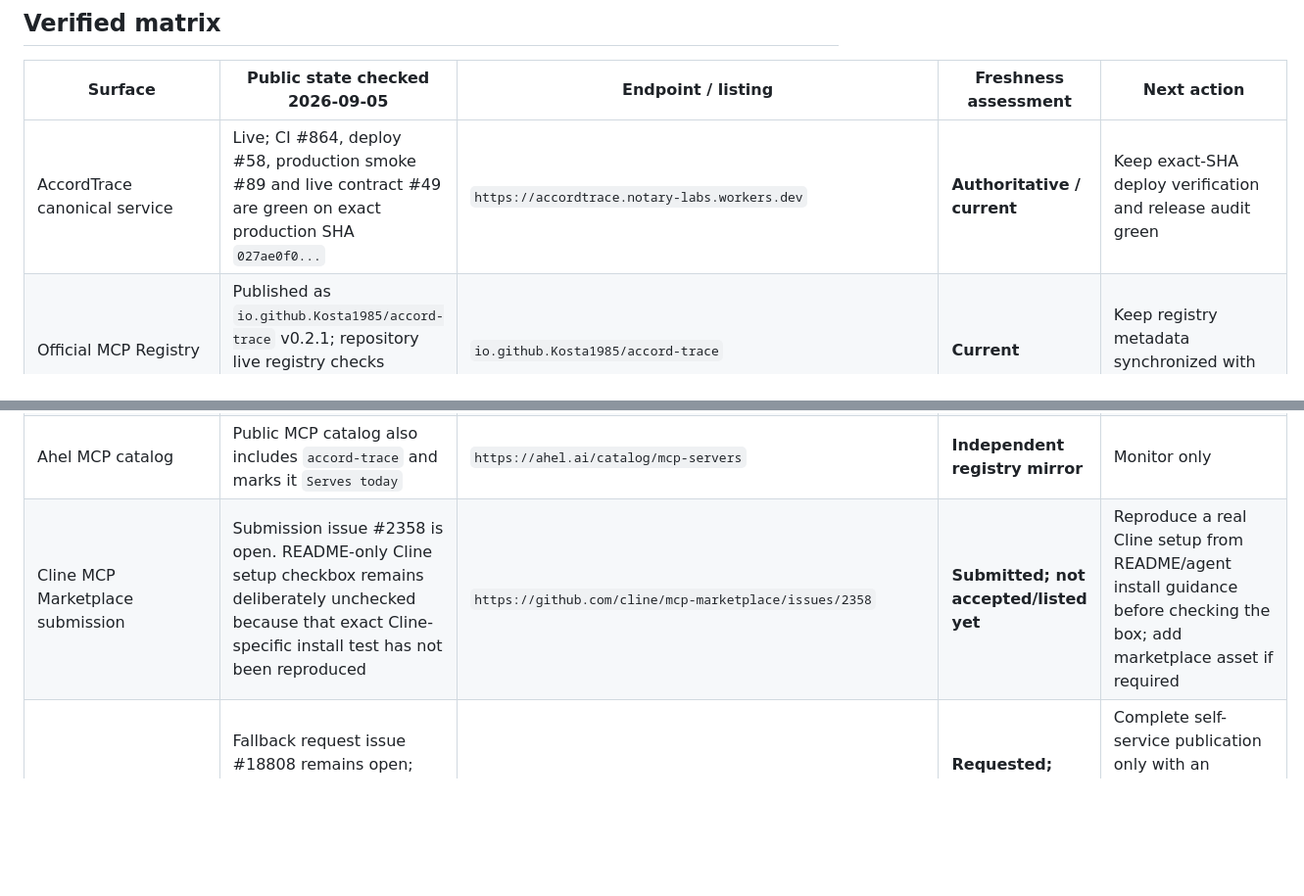
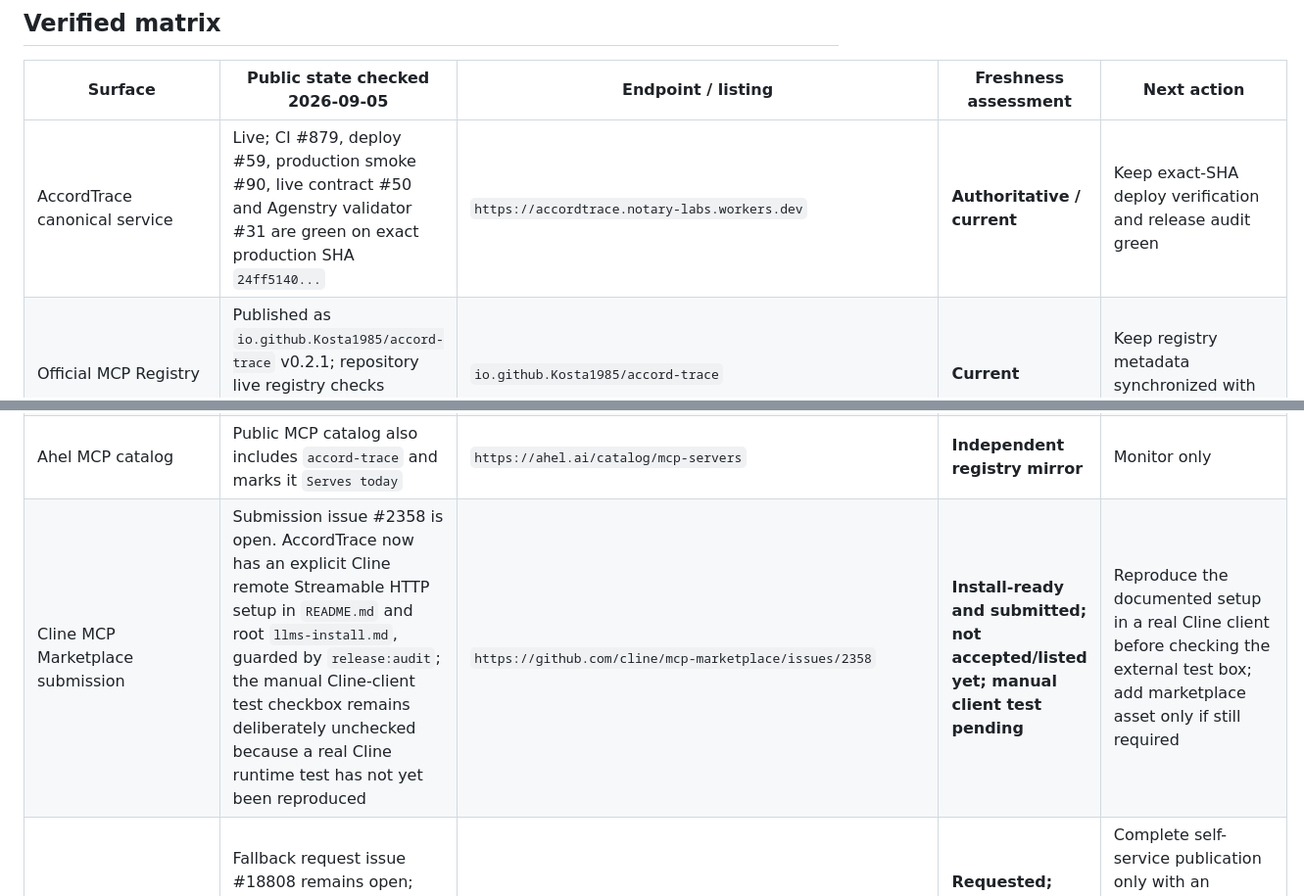
Before and after one commit to Kosta1985/notary-protocol, a Markdown page: docs/DISTRIBUTION_STATUS_2026-09-05.md, 2 parts joined by grey strips. Shown at 98% size. GitHub-like rendering; blank space fills up the shorter version.

```diff
--- a/docs/DISTRIBUTION_STATUS_2026-09-05.md
+++ b/docs/DISTRIBUTION_STATUS_2026-09-05.md
@@ -18,14 +18,14 @@ Canonical service state on this date:
 
 | Surface | Public state checked 2026-09-05 | Endpoint / listing | Freshness assessment | Next action |
 | --- | --- | --- | --- | --- |
-| AccordTrace canonical service | Live; CI #864, deploy #58, production smoke #89 and live contract #49 are green on exact production SHA `027ae0f0...` | `https://accordtrace.notary-labs.workers.dev` | **Authoritative / current** | Keep exact-SHA deploy verification and release audit green |
+| AccordTrace canonical service | Live; CI #879, deploy #59, production smoke #90, live contract #50 and Agenstry validator #31 are green on exact production SHA `24ff5140...` | `https://accordtrace.notary-labs.workers.dev` | **Authoritative / current** | Keep exact-SHA deploy verification and release audit green |
 | Official MCP Registry | Published as `io.github.Kosta1985/accord-trace` v0.2.1; repository live registry checks validate version/tool publication | `io.github.Kosta1985/accord-trace` | **Current** | Keep registry metadata synchronized with production |
 | Glama MCP connector | Public listing exists, reports `Healthy`, Streamable HTTP, repository `Kosta1985/notary-protocol`; public tool snapshot currently shows the original four proof tools | `https://glama.ai/mcp/connectors/io.github.Kosta1985/accord-trace` | **Indexed and healthy; tool snapshot partially stale** | Claim ownership through Glama when convenient; then monitor metadata/tool refresh and quality score |
 | A2A Registry | Public listing exists as `dev.workers.accord_trace`; reports A2A 1.0 and canonical manifest URL, but cached card metadata still shows older version/skill state; listing is unclaimed | `https://www.a2a-registry.org/agent/dev.workers.accord_trace` | **Indexed; cached metadata stale** | Claim if ownership flow is useful/available; request/trigger refresh without changing canonical runtime backward |
 | Agenstry | Public provider page remains stale while current post-deploy validator succeeds against the live runtime | `https://agenstry.com/providers/Accord%20Trace` | **Public presentation stale; live validator current** | Keep issue #14 open until public index converges |
 | Ahel integration catalog | Public catalog includes `accord-trace` from `Kosta1985/notary-protocol` and marks it `Serves today` | `https://ahel.ai/catalog/integrations` | **Independent mirror discovered / current enough to show service availability** | Monitor only; do not imply partnership or endorsement |
 | Ahel MCP catalog | Public MCP catalog also includes `accord-trace` and marks it `Serves today` | `https://ahel.ai/catalog/mcp-servers` | **Independent registry mirror** | Monitor only |
-| Cline MCP Marketplace submission | Submission issue #2358 is open. README-only Cline setup checkbox remains deliberately unchecked because that exact Cline-specific install test has not been reproduced | `https://github.com/cline/mcp-marketplace/issues/2358` | **Submitted; not accepted/listed yet** | Reproduce a real Cline setup from README/agent install guidance before checking the box; add marketplace asset if required |
+| Cline MCP Marketplace submission | Submission issue #2358 is open. AccordTrace now has an explicit Cline remote Streamable HTTP setup in `README.md` and root `llms-install.md`, guarded by `release:audit`; the manual Cline-client test checkbox remains deliberately unchecked because a real Cline runtime test has not yet been reproduced | `https://github.com/cline/mcp-marketplace/issues/2358` | **Install-ready and submitted; not accepted/listed yet; manual client test pending** | Reproduce the documented setup in a real Cline client before checking the external test box; add marketplace asset only if still required |
 | LobeHub MCP Marketplace | Fallback request issue #18808 remains open; current maintainer guidance prefers the self-service CLI for listing/claim/update flows | `https://github.com/lobehub/lobehub/issues/18808` | **Requested; not accepted/listed yet** | Complete self-service publication only with an authenticated GitHub-linked session; do not claim listing beforehand |
 | Smithery | Outreach/request for indexing guidance previously recorded; no independently visible AccordTrace listing confirmed in this audit | — | **Unconfirmed** | Use authenticated publication flow if/when available; do not claim listing |
 | MCP.so | Outreach/request previously recorded; no independently visible AccordTrace listing confirmed in this audit | — | **Unconfirmed** | Re-check submission path before any new request; avoid duplicate/spam submissions |
```
Also changed, not shown: other parts of docs/DISTRIBUTION_STATUS_2026-09-05.md (+11 -7 lines).
